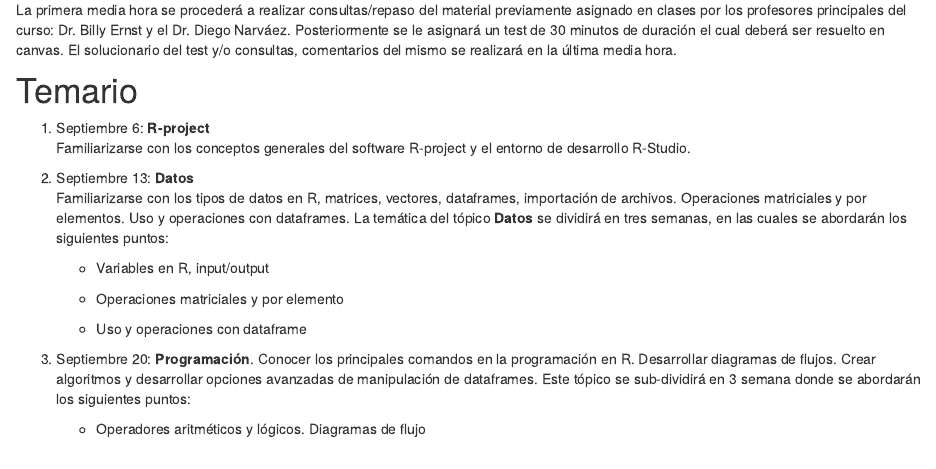
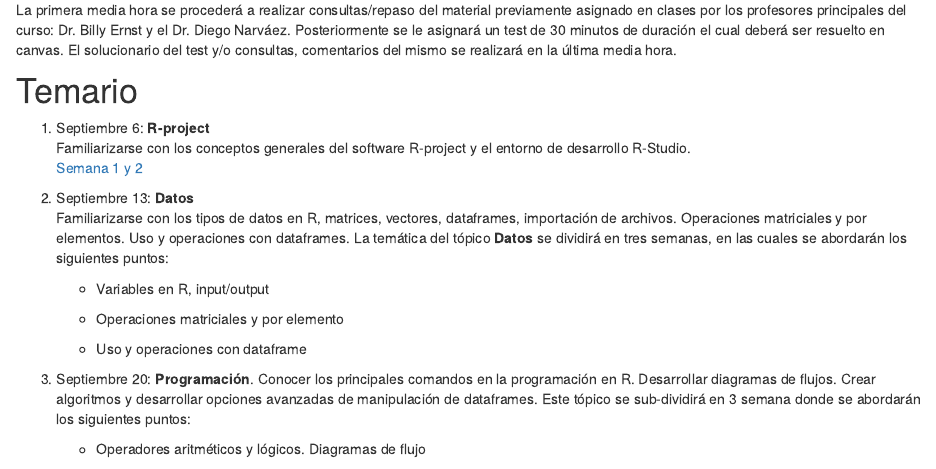
Before and after one commit to AngeloCris/computacionCientifica_2021_II, an R Markdown document (index.Rmd): the page in a window 1100 px wide, from 310 px down. Rendered offline with R 4.5, knitr and Pandoc, with nearby package versions; a font, style sheet, LaTeX package, included part or bibliography that could not be used is replaced or left out.

Commit message:
+ material

```diff
--- a/index.Rmd
+++ b/index.Rmd
@@ -16,7 +16,8 @@ La primera media hora se procederá a realizar consultas/repaso del material pre
 # Temario
 
 1. Septiembre 6: **R-project**\
-Familiarizarse con los conceptos generales del software R-project y el entorno de desarrollo R-Studio.
+Familiarizarse con los conceptos generales del software R-project y el entorno de desarrollo R-Studio.\
+[Semana 1 y 2](./rstudio.html)
 
 2. Septiembre 13: **Datos**\
 Familiarizarse con los tipos de datos en R, matrices, vectores, dataframes, importación de archivos. Operaciones matriciales y por elementos. Uso y operaciones con dataframes. La temática del tópico **Datos** se dividirá en tres semanas, en las cuales se abordarán los siguientes puntos:
@@ -25,7 +26,7 @@ Familiarizarse con los tipos de datos en R, matrices, vectores, dataframes, impo
 
     - Operaciones matriciales y por elemento
 
-    - Uso y operaciones con dataframe
+    - Uso y operaciones con dataframe\
 
 3. Septiembre 20: **Programación**. Conocer los principales comandos en la programación en R. Desarrollar diagramas de flujos. Crear algoritmos y desarrollar opciones avanzadas de manipulación de dataframes. Este tópico se sub-dividirá en 3 semana donde se abordarán los siguientes puntos:
 
```
Also changed, not shown: bibliografia.html, index.html, rstudio.html.
